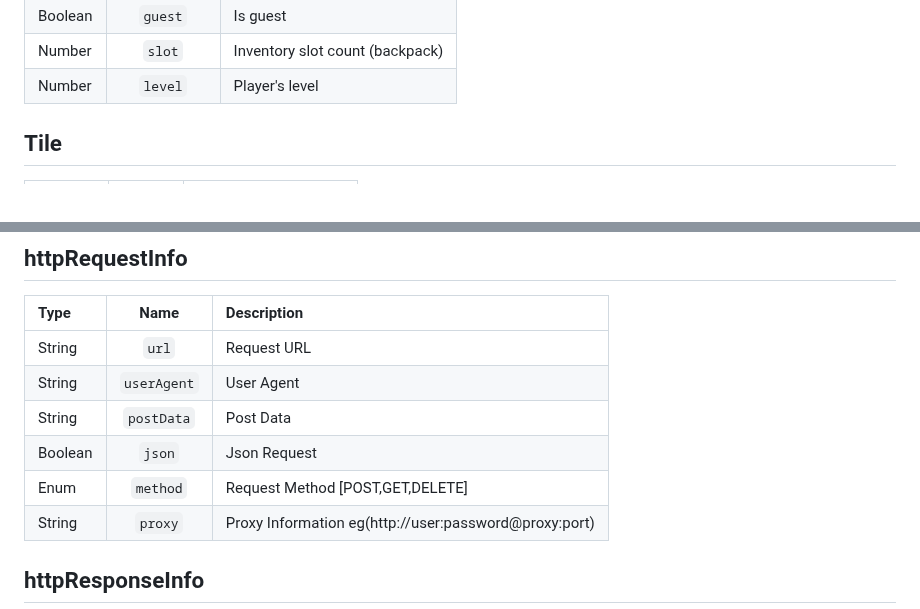
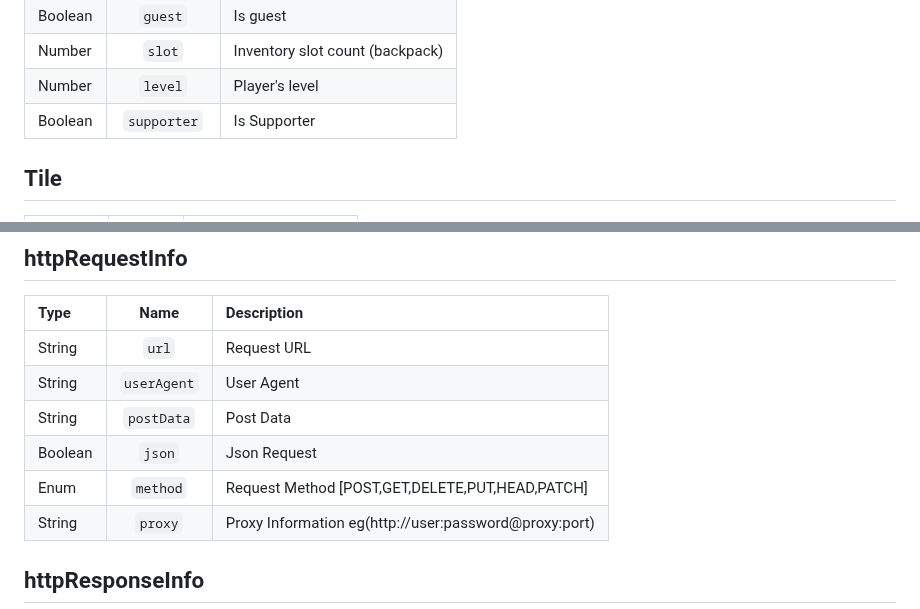
Before and after one commit to SurferBotDev/Lua-Docs, a Markdown page: Structs.md, 2 parts joined by grey strips. Rendered like a GitHub page.

```diff
--- a/Structs.md
+++ b/Structs.md
@@ -43,6 +43,7 @@
 | Boolean | `guest` | Is guest |
 | Number | `slot` | Inventory slot count (backpack) |
 | Number | `level` | Player's level |
+| Boolean | `supporter` |  Is Supporter |
 
 
  ## Tile
@@ -118,7 +119,7 @@
 | String | `userAgent` | User Agent |
 | String | `postData` | Post Data |
 | Boolean | `json` | Json Request |
-| Enum | `method` | Request Method [POST,GET,DELETE] |
+| Enum | `method` | Request Method [POST,GET,DELETE,PUT,HEAD,PATCH] |
 | String | `proxy` | Proxy Information eg(http://user:password@proxy:port)|
 
 ## httpResponseInfo
```
